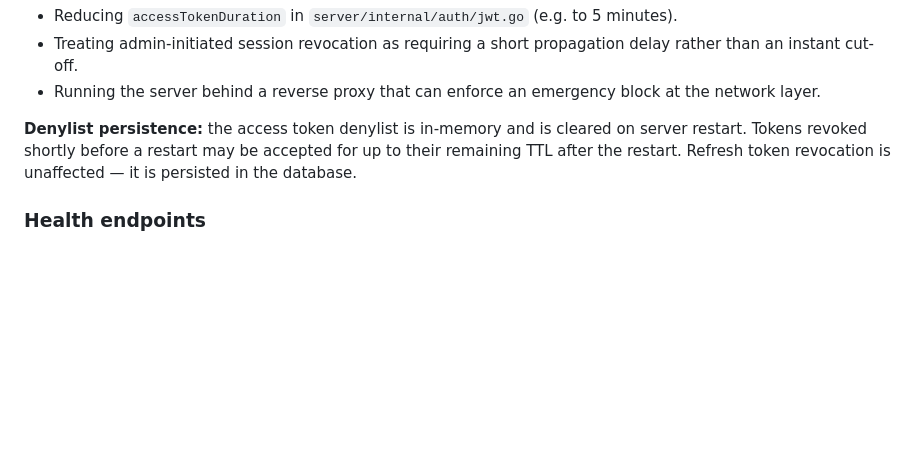
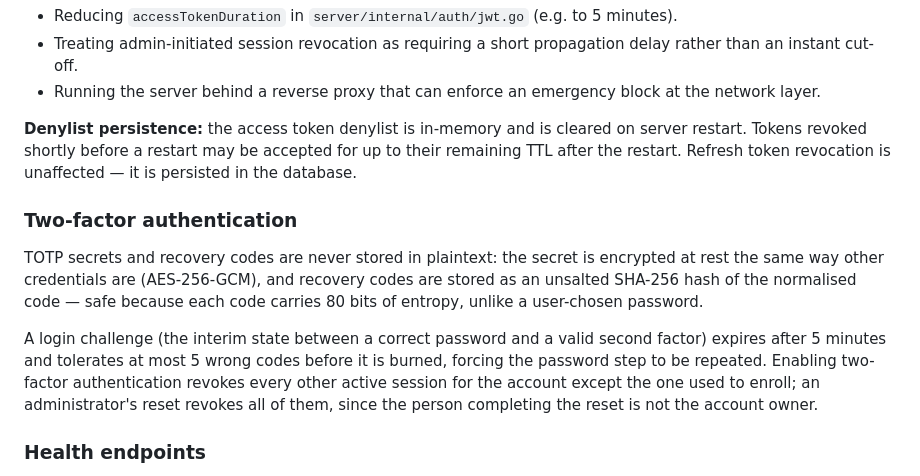
Before and after one commit to arkeep-io/arkeep, a Markdown page: SECURITY.md, the part around the change. GitHub-like rendering; blank space fills up the shorter version.

```diff
--- a/SECURITY.md
+++ b/SECURITY.md
@@ -93,6 +93,20 @@ server restart. Tokens revoked shortly before a restart may be accepted for up t
 their remaining TTL after the restart. Refresh token revocation is unaffected — it is
 persisted in the database.
 
+### Two-factor authentication
+
+TOTP secrets and recovery codes are never stored in plaintext: the secret is
+encrypted at rest the same way other credentials are (AES-256-GCM), and recovery
+codes are stored as an unsalted SHA-256 hash of the normalised code — safe because
+each code carries 80 bits of entropy, unlike a user-chosen password.
+
+A login challenge (the interim state between a correct password and a valid second
+factor) expires after 5 minutes and tolerates at most 5 wrong codes before it is
+burned, forcing the password step to be repeated. Enabling two-factor authentication
+revokes every other active session for the account except the one used to enroll;
+an administrator's reset revokes all of them, since the person completing the reset
+is not the account owner.
+
 ### Health endpoints
 
 `GET /health/live` and `GET /health/ready` are unauthenticated and accessible on the HTTP port (default `:8080`). They do not expose credentials or user data.
```
Also changed, not shown: README.md (+13 -0 lines).
